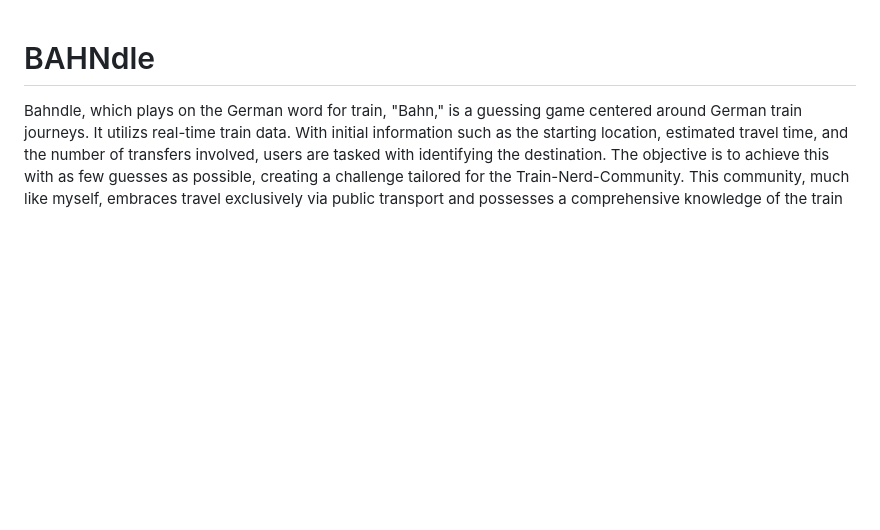
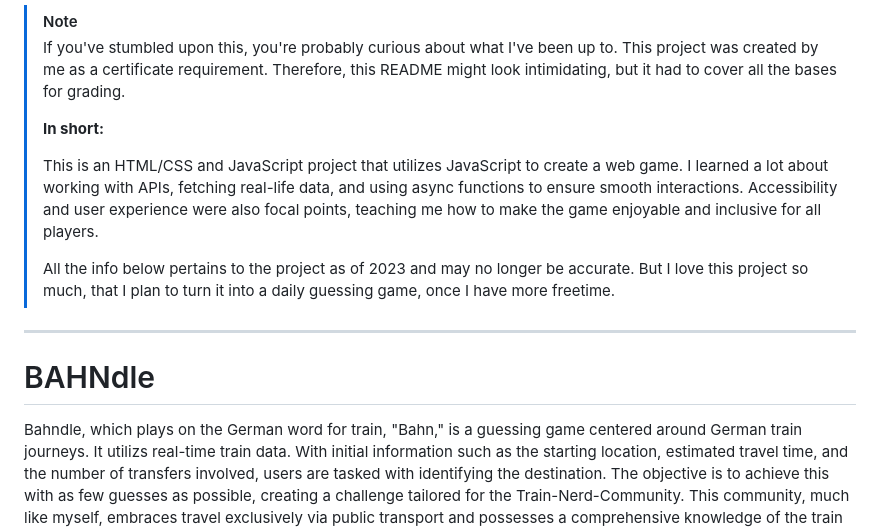
Before and after one commit to DasUnicorn/bahndle, a Markdown page: README.md, the part around the change. Drawn GitHub-style; blank space fills up the shorter version.

Commit message:
Update README.md, add notice

```diff
--- a/README.md
+++ b/README.md
@@ -1,3 +1,13 @@
+> [!NOTE]
+> If you've stumbled upon this, you're probably curious about what I've been up to. This project was created by me as a certificate requirement. Therefore, this README might look intimidating, but it had to cover all the bases for grading.
+>
+> **In short:**
+>
+> This is an HTML/CSS and JavaScript project that utilizes JavaScript to create a web game. I learned a lot about working with APIs, fetching real-life data, and using async functions to ensure smooth interactions. Accessibility and user experience were also focal points, teaching me how to make the game enjoyable and inclusive for all players.
+>
+> All the info below pertains to the project as of 2023 and may no longer be accurate. But I love this project so much, that I plan to turn it into a daily guessing game, once I have more freetime.
+
+---
 # BAHNdle
 Bahndle, which plays on the German word for train, "Bahn," is a guessing game centered around German train journeys. It utilizs real-time train data. With initial information such as the starting location, estimated travel time, and the number of transfers involved, users are tasked with identifying the destination. The objective is to achieve this with as few guesses as possible, creating a challenge tailored for the Train-Nerd-Community. This community, much like myself, embraces travel exclusively via public transport and possesses a comprehensive knowledge of the train network.
 
```
